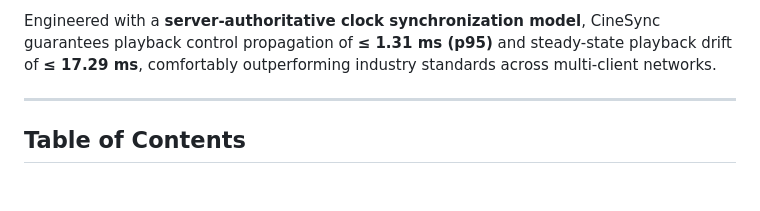
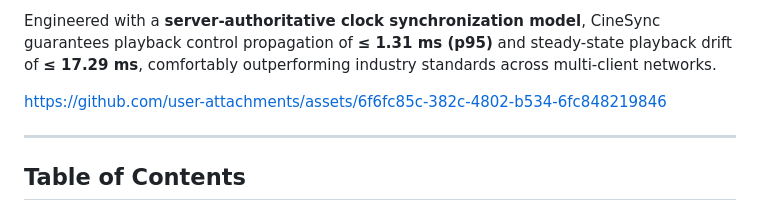
Before and after one commit to visshalb2007/cine_sync, a Markdown page: README.md, the part around the change. GitHub-like rendering; blank space fills up the shorter version.

Commit message:
Added project video demo

```diff
--- a/README.md
+++ b/README.md
@@ -14,6 +14,16 @@
 **CineSync** is a high-performance, real-time synchronized watch-party web application that delivers frame-accurate playback synchronization, integrated movie discovery, resilient SQLite persistence, and interactive group engagement features.
 
 Engineered with a **server-authoritative clock synchronization model**, CineSync guarantees playback control propagation of **≤ 1.31 ms (p95)** and steady-state playback drift of **≤ 17.29 ms**, comfortably outperforming industry standards across multi-client networks.
+
+
+
+
+
+https://github.com/user-attachments/assets/6f6fc85c-382c-4802-b534-6fc848219846
+
+
+
+
 
 ---
 
```
